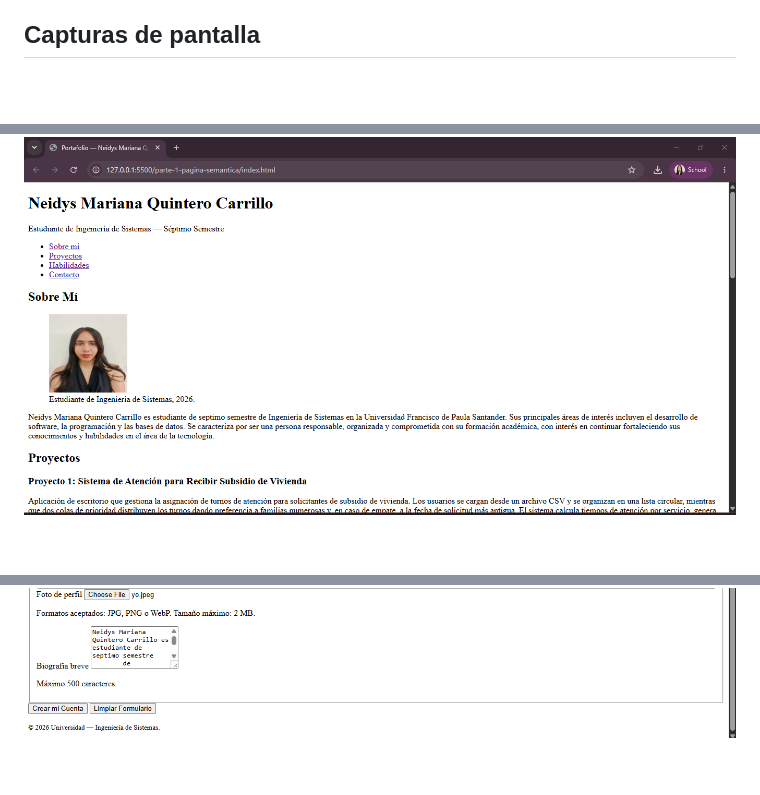
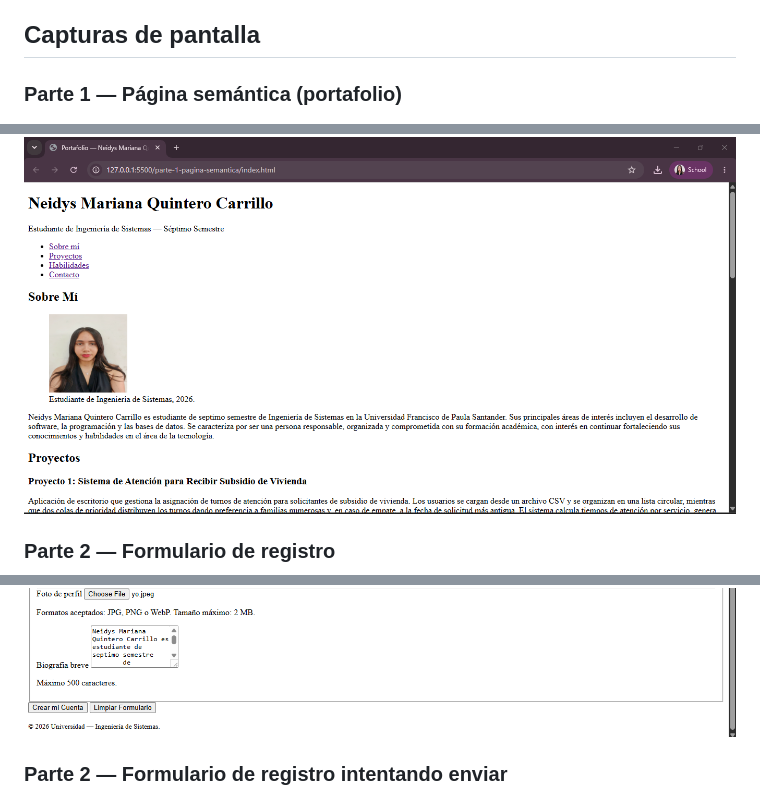
Before and after one commit to neidys06/quintero-post1-u2, a Markdown page: README.md, 3 parts joined by grey strips. Rendered like a GitHub page; blank space fills up the shorter version.

Commit message:
docs: README final con resumen de ambas partes y capturas

```diff
--- a/README.md
+++ b/README.md
@@ -57,8 +57,11 @@ depender de un atributo ARIA para este caso puntual.
 3. Clic derecho en `index.html` o `registro.html` → "Open with Live Server"
 
 ## Capturas de pantalla
+### Parte 1 — Página semántica (portafolio)
 ![Página principal](parte-1-pagina-semantica/img/captura-01.png)
+### Parte 2 — Formulario de registro
 ![Formulario completo](parte-2-formulario-registro/img/captura-01.png)
+### Parte 2 — Formulario de registro intentando enviar
 ![El formulario intente enviar (error 404 es esperado pues /api/registro no existe).](parte-2-formulario-registro/img/captura-02.png)
 
 ## Validación
```
